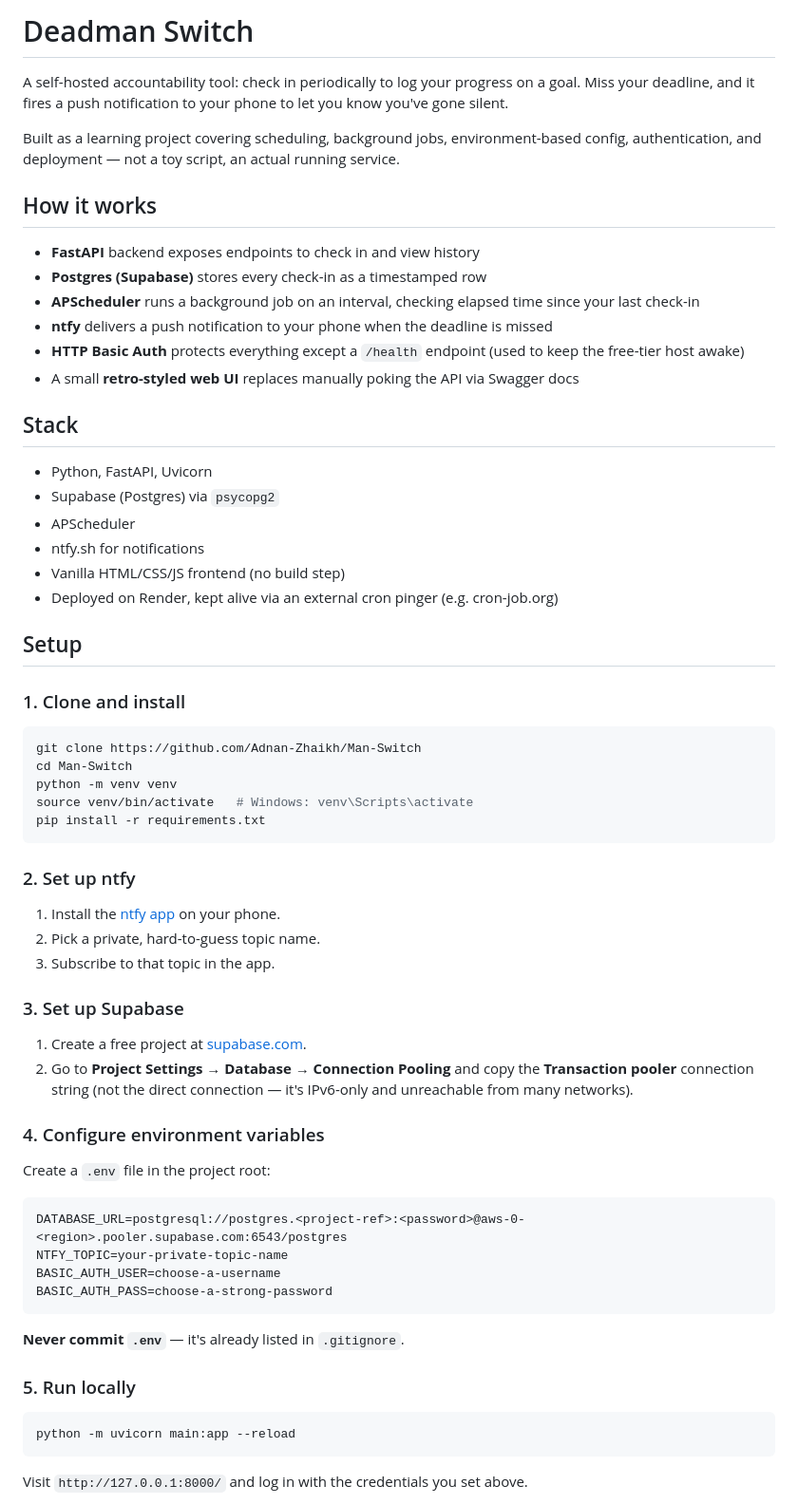
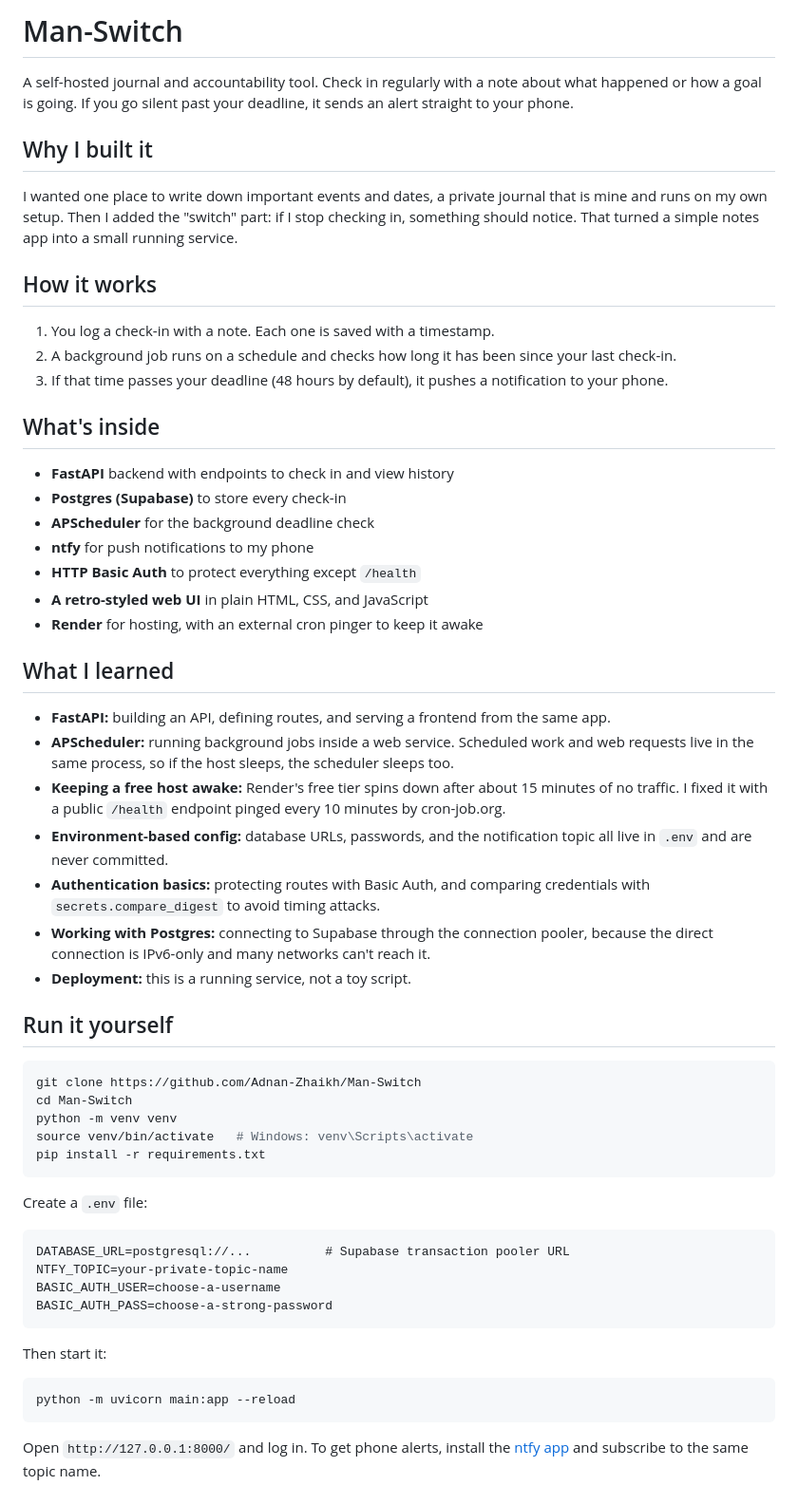
Before and after one commit to Adnan-Zhaikh/Man-Switch, a Markdown page: README.md, the part around one of its changes. Shown at 95% size. Drawn GitHub-style.

Commit message:
Rename project and enhance README content
Updated project name and description in README.md. Revised sections on functionality, setup, and security notes.

````diff
--- a/README.md
+++ b/README.md
@@ -1,30 +1,40 @@
-# Deadman Switch
+# Man-Switch
 
-A self-hosted accountability tool: check in periodically to log your progress on a goal. Miss your deadline, and it fires a push notification to your phone to let you know you've gone silent.
+A self-hosted journal and accountability tool. Check in regularly with a note about what happened or how a goal is going. If you go silent past your deadline, it sends an alert straight to your phone.
 
-Built as a learning project covering scheduling, background jobs, environment-based config, authentication, and deployment — not a toy script, an actual running service.
+<!-- Add a screenshot of the web UI here. -->
+
+## Why I built it
+
+I wanted one place to write down important events and dates, a private journal that is mine and runs on my own setup. Then I added the "switch" part: if I stop checking in, something should notice. That turned a simple notes app into a small running service.
 
 ## How it works
 
-- **FastAPI** backend exposes endpoints to check in and view history
-- **Postgres (Supabase)** stores every check-in as a timestamped row
-- **APScheduler** runs a background job on an interval, checking elapsed time since your last check-in
-- **ntfy** delivers a push notification to your phone when the deadline is missed
-- **HTTP Basic Auth** protects everything except a `/health` endpoint (used to keep the free-tier host awake)
-- A small **retro-styled web UI** replaces manually poking the API via Swagger docs
+1. You log a check-in with a note. Each one is saved with a timestamp.
+2. A background job runs on a schedule and checks how long it has been since your last check-in.
+3. If that time passes your deadline (48 hours by default), it pushes a notification to your phone.
 
-## Stack
+## What's inside
 
-- Python, FastAPI, Uvicorn
-- Supabase (Postgres) via `psycopg2`
-- APScheduler
-- ntfy.sh for notifications
-- Vanilla HTML/CSS/JS frontend (no build step)
-- Deployed on Render, kept alive via an external cron pinger (e.g. cron-job.org)
+- **FastAPI** backend with endpoints to check in and view history
+- **Postgres (Supabase)** to store every check-in
+- **APScheduler** for the background deadline check
+- **ntfy** for push notifications to my phone
+- **HTTP Basic Auth** to protect everything except `/health`
+- **A retro-styled web UI** in plain HTML, CSS, and JavaScript
+- **Render** for hosting, with an external cron pinger to keep it awake
 
-## Setup
+## What I learned
 
-### 1. Clone and install
+- **FastAPI:** building an API, defining routes, and serving a frontend from the same app.
+- **APScheduler:** running background jobs inside a web service. Scheduled work and web requests live in the same process, so if the host sleeps, the scheduler sleeps too.
+- **Keeping a free host awake:** Render's free tier spins down after about 15 minutes of no traffic. I fixed it with a public `/health` endpoint pinged every 10 minutes by cron-job.org.
+- **Environment-based config:** database URLs, passwords, and the notification topic all live in `.env` and are never committed.
+- **Authentication basics:** protecting routes with Basic Auth, and comparing credentials with `secrets.compare_digest` to avoid timing attacks.
+- **Working with Postgres:** connecting to Supabase through the connection pooler, because the direct connection is IPv6-only and many networks can't reach it.
+- **Deployment:** this is a running service, not a toy script.
+
+## Run it yourself
 
 ```bash
 git clone https://github.com/Adnan-Zhaikh/Man-Switch
@@ -34,35 +44,20 @@ source venv/bin/activate   # Windows: venv\Scripts\activate
 pip install -r requirements.txt
 ```
 
-### 2. Set up ntfy
-
-1. Install the [ntfy app](https://ntfy.sh/) on your phone.
-2. Pick a private, hard-to-guess topic name.
-3. Subscribe to that topic in the app.
-
-### 3. Set up Supabase
-
-1. Create a free project at [supabase.com](https://supabase.com).
-2. Go to **Project Settings → Database → Connection Pooling** and copy the **Transaction pooler** connection string (not the direct connection — it's IPv6-only and unreachable from many networks).
-
-### 4. Configure environment variables
-
-Create a `.env` file in the project root:
+Create a `.env` file:
 
 ```
-DATABASE_URL=postgresql://postgres.<project-ref>:<password>@aws-0-<region>.pooler.supabase.com:6543/postgres
+DATABASE_URL=postgresql://...          # Supabase transaction pooler URL
 NTFY_TOPIC=your-private-topic-name
 BASIC_AUTH_USER=choose-a-username
 BASIC_AUTH_PASS=choose-a-strong-password
 ```
 
-**Never commit `.env`** — it's already listed in `.gitignore`.
-
-### 5. Run locally
+Then start it:
 
 ```bash
 python -m uvicorn main:app --reload
 ```
 
-Visit `http://127.0.0.1:8000/` and log in with the credentials you set above.
+Open `http://127.0.0.1:8000/` and log in. To get phone alerts, install the [ntfy app](https://ntfy.sh/) and subscribe to the same topic name.
 
````
Also changed, not shown: other parts of README.md (+17 -29 lines).
